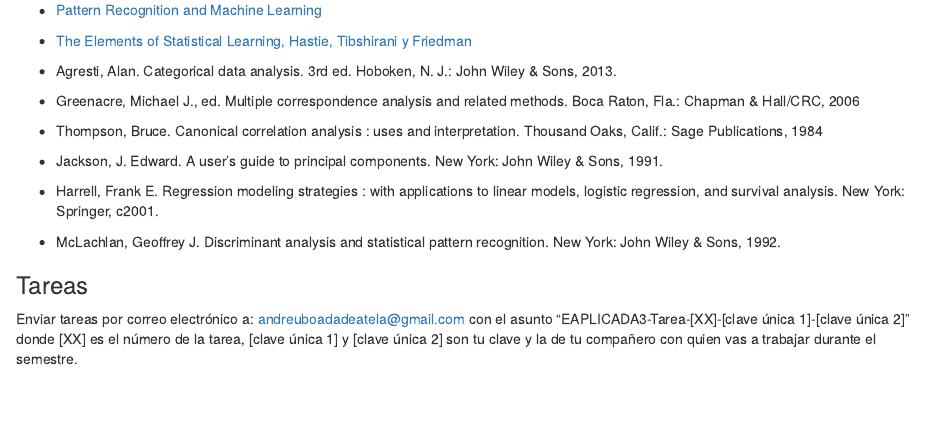
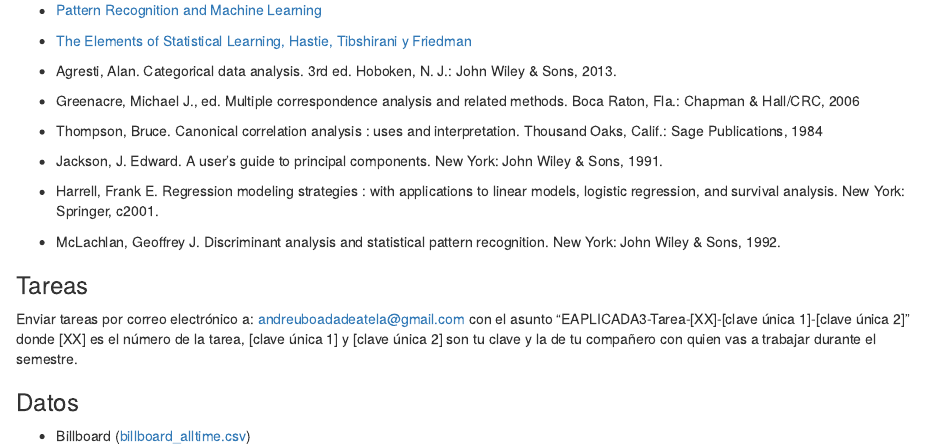
Before and after one commit to andreuboada/est-aplicada-3-2018, an R Markdown document (index.Rmd): the page in a window 1100 px wide, from 780 px down. Rendered offline with R 4.5, knitr and Pandoc, with nearby package versions; drawn as R Markdown's standard HTML page in place of the format the file asks for.

Commit message:
Add link to billboard csv

```diff
--- a/index.Rmd
+++ b/index.Rmd
@@ -65,3 +65,7 @@
 ### Tareas {-}
 
 Enviar tareas por correo electrónico a: [andreuboadadeatela@gmail.com](andreuboadadeatela@gmail.com) con el asunto "EAPLICADA3-Tarea-[XX]-[clave única 1]-[clave única 2]" donde [XX] es el número de la tarea, [clave única 1] y [clave única 2] son tu clave y la de tu compañero con quien vas a trabajar durante el semestre.
+
+### Datos {-}
+
+* Billboard ([billboard_alltime.csv](https://www.dropbox.com/s/12gr0oprl956br8/billboard_alltime.csv?dl=0))
```
